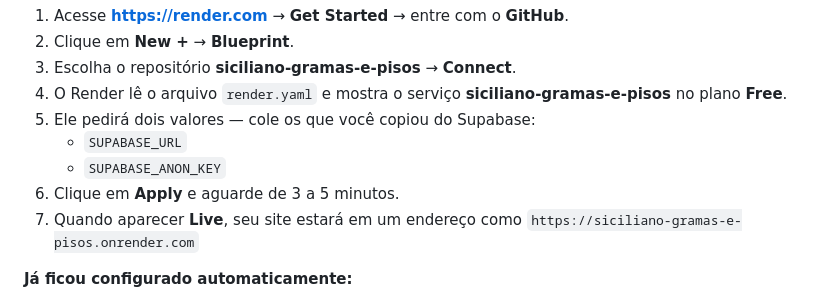
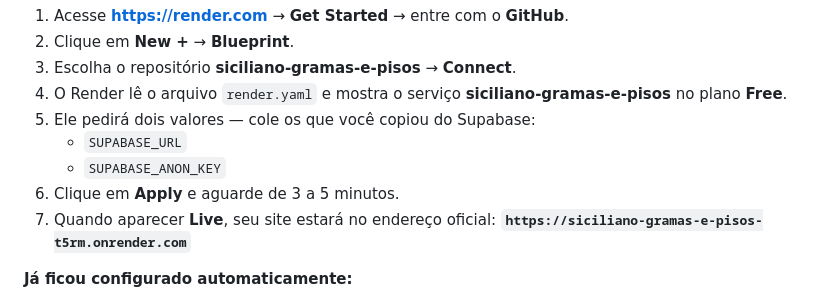
Before and after one commit to ferpa1914/siciliano-gramas-e-pisos, a Markdown page: README.md, the part around the change. GitHub-like rendering.

Commit message:
Atualiza URL de produção do Render no README

```diff
--- a/README.md
+++ b/README.md
@@ -79,8 +79,8 @@ git push origin main
    - `SUPABASE_URL`
    - `SUPABASE_ANON_KEY`
 6. Clique em **Apply** e aguarde de 3 a 5 minutos.
-7. Quando aparecer **Live**, seu site estará em um endereço como
-   `https://siciliano-gramas-e-pisos.onrender.com`
+7. Quando aparecer **Live**, seu site estará no endereço oficial:
+   **`https://siciliano-gramas-e-pisos-t5rm.onrender.com`**
 
 **Já ficou configurado automaticamente:**
 - **Plano Free** (sem cobrança, não pede cartão).
```
